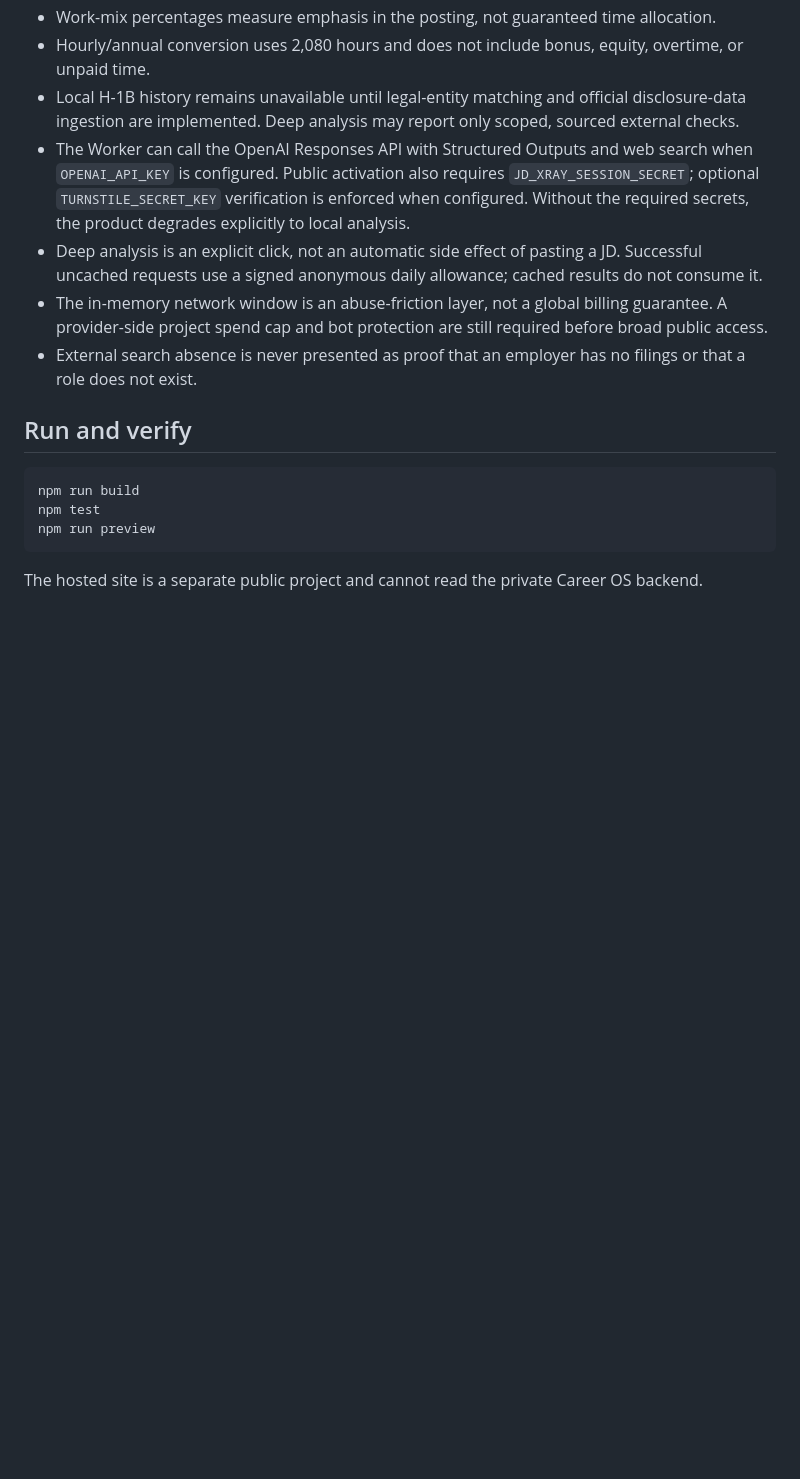
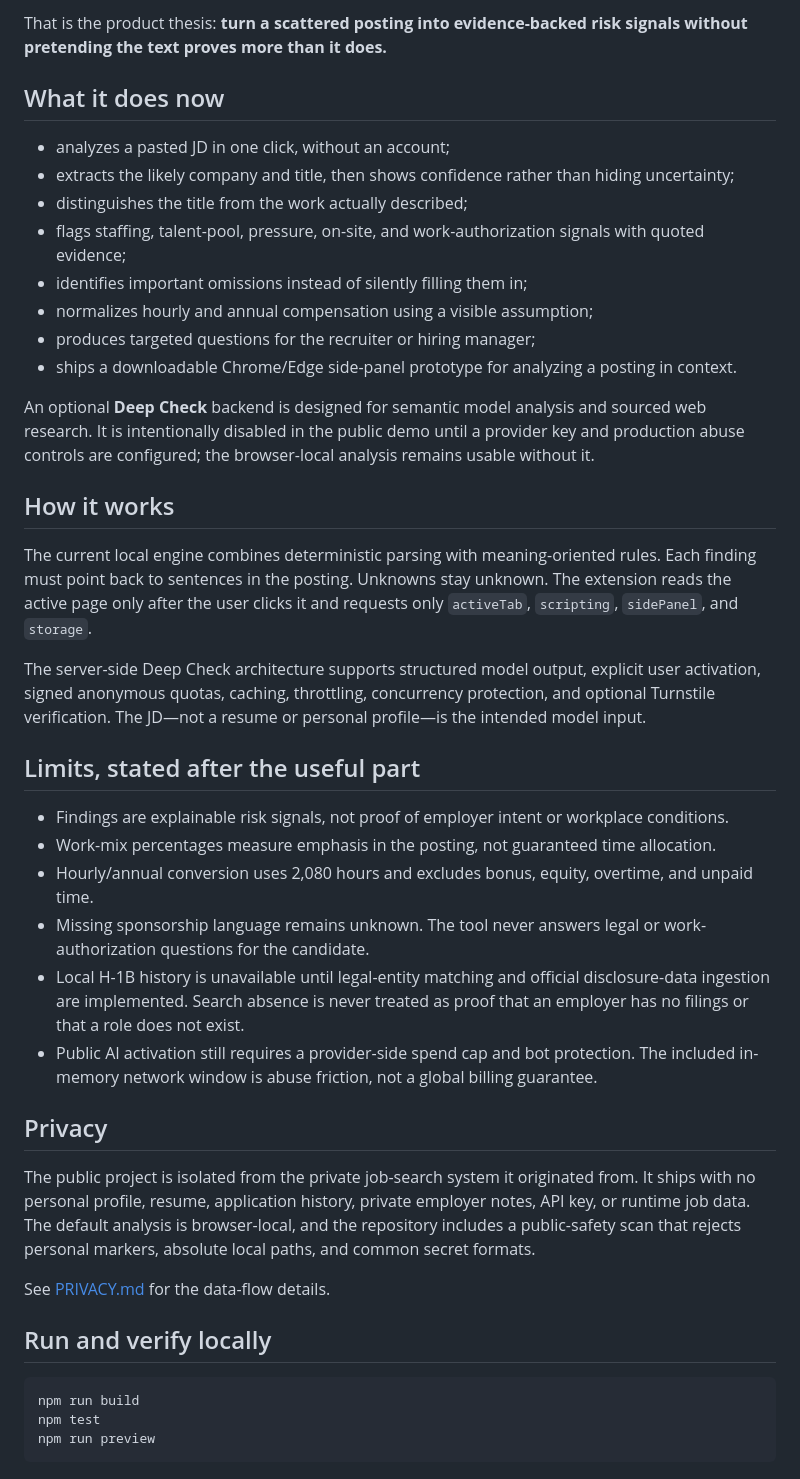
Before and after one commit to Demianman/jd-xray, a Markdown page: README.md, the part around the change printed below. Rendered like a GitHub page; blank space fills up the shorter version.

````diff
--- a/README.md
+++ b/README.md
@@ -27,24 +39,58 @@ and `storage`; it reads the active page only after the visitor clicks the extens
+That is the product thesis: **turn a scattered posting into evidence-backed risk signals without
+pretending the text proves more than it does.**
+
+## What it does now
+
+- analyzes a pasted JD in one click, without an account;
+- extracts the likely company and title, then shows confidence rather than hiding uncertainty;
+- distinguishes the title from the work actually described;
+- flags staffing, talent-pool, pressure, on-site, and work-authorization signals with quoted evidence;
+- identifies important omissions instead of silently filling them in;
+- normalizes hourly and annual compensation using a visible assumption;
+- produces targeted questions for the recruiter or hiring manager;
+- ships a downloadable Chrome/Edge side-panel prototype for analyzing a posting in context.
+
+An optional **Deep Check** backend is designed for semantic model analysis and sourced web research.
+It is intentionally disabled in the public demo until a provider key and production abuse controls
+are configured; the browser-local analysis remains usable without it.
+
+## How it works
+
+The current local engine combines deterministic parsing with meaning-oriented rules. Each finding
+must point back to sentences in the posting. Unknowns stay unknown. The extension reads the active
+page only after the user clicks it and requests only `activeTab`, `scripting`, `sidePanel`, and
+`storage`.
+
+The server-side Deep Check architecture supports structured model output, explicit user activation,
+signed anonymous quotas, caching, throttling, concurrency protection, and optional Turnstile
+verification. The JD—not a resume or personal profile—is the intended model input.
+
+## Limits, stated after the useful part
+
+- Findings are explainable risk signals, not proof of employer intent or workplace conditions.
 - Work-mix percentages measure emphasis in the posting, not guaranteed time allocation.
-- Hourly/annual conversion uses 2,080 hours and does not include bonus, equity, overtime, or unpaid time.
-- Local H-1B history remains unavailable until legal-entity matching and official disclosure-data
-  ingestion are implemented. Deep analysis may report only scoped, sourced external checks.
-- The Worker can call the OpenAI Responses API with Structured Outputs and web search when
-  `OPENAI_API_KEY` is configured. Public activation also requires `JD_XRAY_SESSION_SECRET`; optional
-  `TURNSTILE_SECRET_KEY` verification is enforced when configured. Without the required secrets,
-  the product degrades explicitly to local analysis.
-- Deep analysis is an explicit click, not an automatic side effect of pasting a JD. Successful
-  uncached requests use a signed anonymous daily allowance; cached results do not consume it.
-- The in-memory network window is an abuse-friction layer, not a global billing guarantee. A
-  provider-side project spend cap and bot protection are still required before broad public access.
-- External search absence is never presented as proof that an employer has no filings or that a role
-  does not exist.
+- Hourly/annual conversion uses 2,080 hours and excludes bonus, equity, overtime, and unpaid time.
+- Missing sponsorship language remains unknown. The tool never answers legal or work-authorization
+  questions for the candidate.
+- Local H-1B history is unavailable until legal-entity matching and official disclosure-data
+  ingestion are implemented. Search absence is never treated as proof that an employer has no
+  filings or that a role does not exist.
+- Public AI activation still requires a provider-side spend cap and bot protection. The included
+  in-memory network window is abuse friction, not a global billing guarantee.
 
-## Run and verify
+## Privacy
+
+The public project is isolated from the private job-search system it originated from. It ships with
+no personal profile, resume, application history, private employer notes, API key, or runtime job
+data. The default analysis is browser-local, and the repository includes a public-safety scan that
+rejects personal markers, absolute local paths, and common secret formats.
+
+See [PRIVACY.md](PRIVACY.md) for the data-flow details.
+
+## Run and verify locally
 
 ```bash
 npm run build
 npm test
 npm run preview
 ```
-
-The hosted site is a separate public project and cannot read the private Career OS backend.
````
Also changed, not shown: other parts of README.md (+31 -19 lines), public/jd-xray-demo.png (added), 2 other files.
